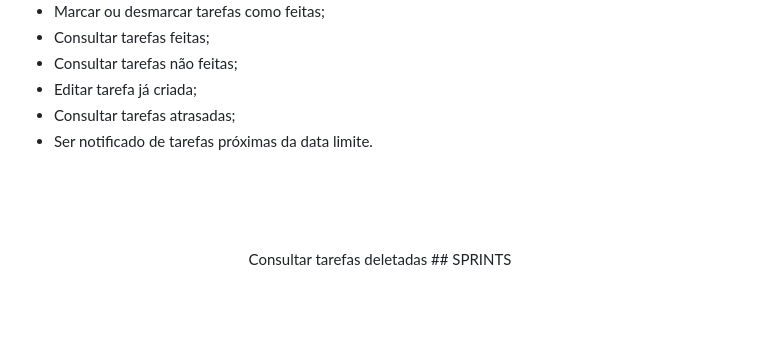
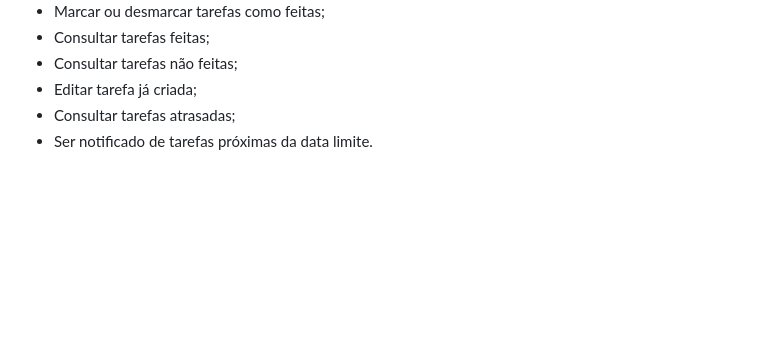
Before and after one commit to Ldragk/TasksList, a Markdown page: README.MD, the part around one of its changes. Drawn GitHub-style; blank space fills up the shorter version.

```diff
--- a/README.MD
+++ b/README.MD
@@ -72,7 +72,6 @@ REQUISITOS FUNCIONAIS:
 <br><br><br>
 
 <div align="center">
-Consultar tarefas deletadas
 ## SPRINTS
 
 </div>
```
Also changed, not shown: other parts of README.MD (+5 -5 lines).
